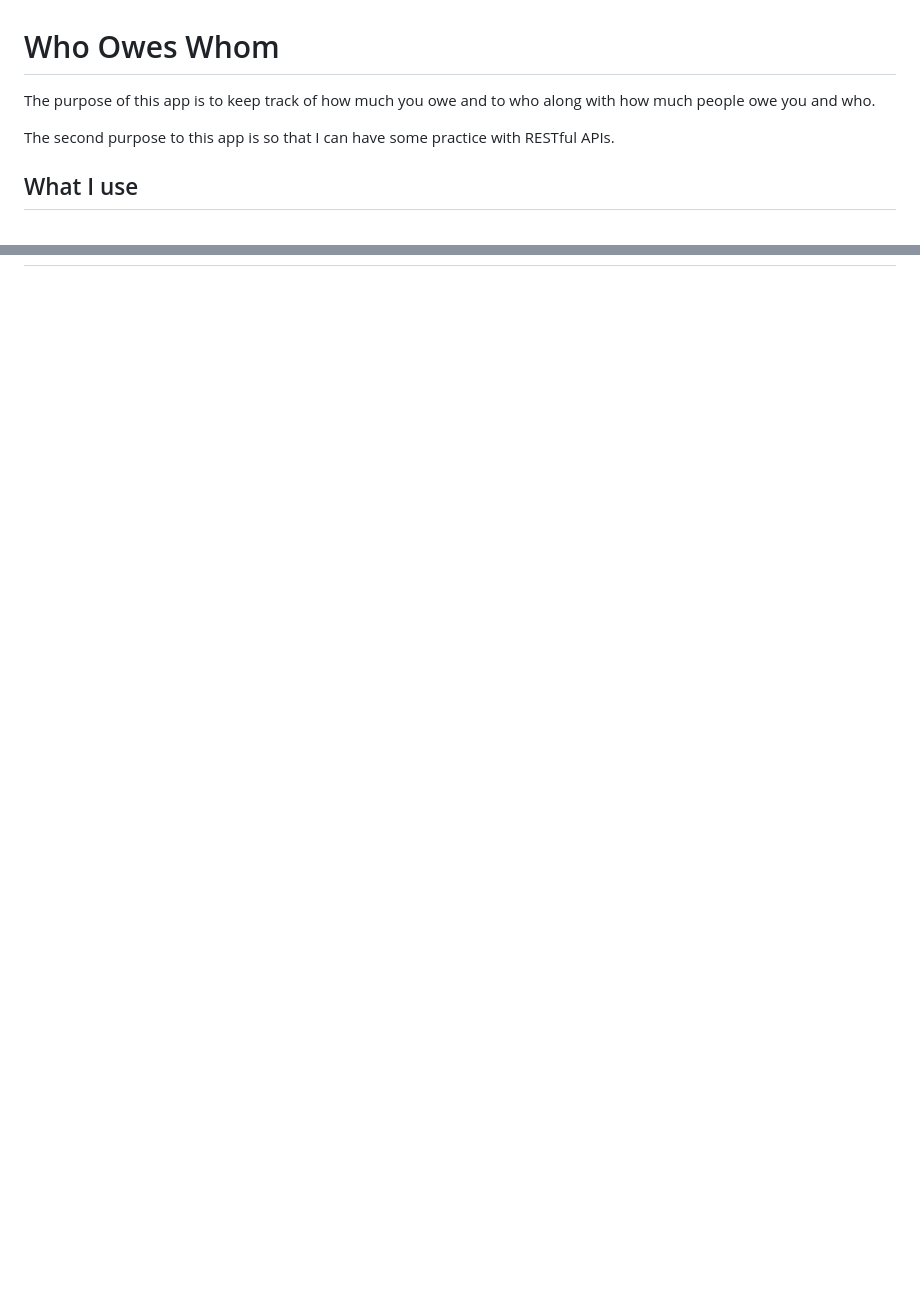
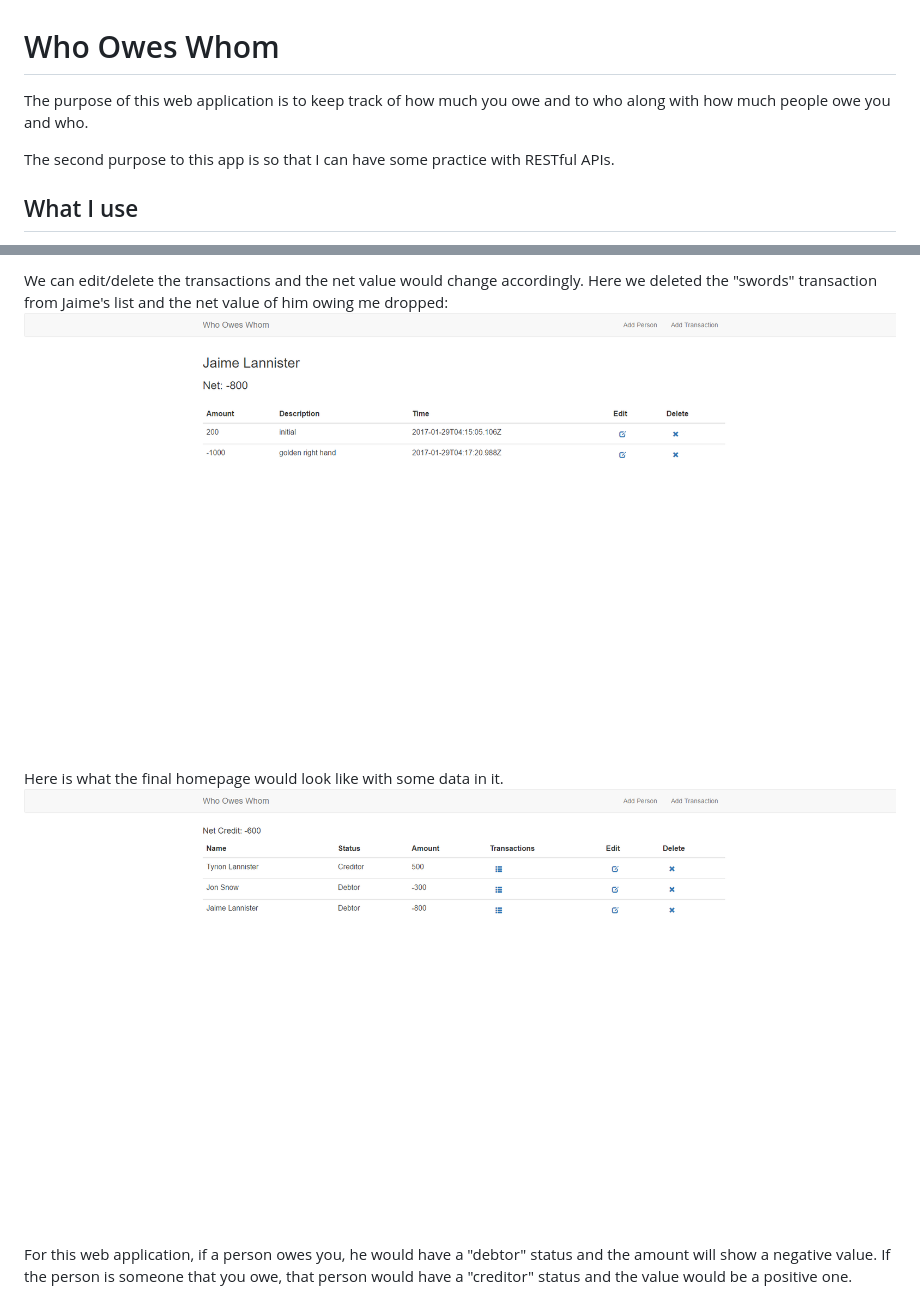
Before and after one commit to phi95/WhoOwesWhom, a Markdown page: README.md, 2 parts joined by grey strips. Drawn GitHub-style; pictures changed too: examples/deleted_swords.png (added), examples/homepage_2.png (added); blank space fills up the shorter version.

Commit message:
added examples to readme

```diff
--- a/README.md
+++ b/README.md
@@ -1,5 +1,5 @@
 # Who Owes Whom
-The purpose of this app is to keep track of how much you owe and to who along with how much people owe you and who.
+The purpose of this web application is to keep track of how much you owe and to who along with how much people owe you and who.
 
 The second purpose to this app is so that I can have some practice with RESTful APIs.
 
@@ -31,0 +46,8 @@ Simply clone/download and then run ***npm install***, then run ***npm app***.
+We can edit/delete the transactions and the net value would change accordingly.
+Here we deleted the "swords" transaction from Jaime's list and the net value of him owing me dropped:
+![deleted_swords](examples/deleted_swords.png)
+
+Here is what the final homepage would look like with some data in it.
+![homepage_2](examples/homepage_2.png)
+
+For this web application, if a person owes you, he would have a "debtor" status and the amount will show a negative value. If the person is someone that you owe, that person would have a "creditor" status and the value would be a positive one.
```
Also changed, not shown: other parts of README.md (+14 -0 lines), examples/add_person.png (added), examples/add_transaction.png (added), examples/homepage_1.png (added), examples/transactions.png (added), 2 other files.
